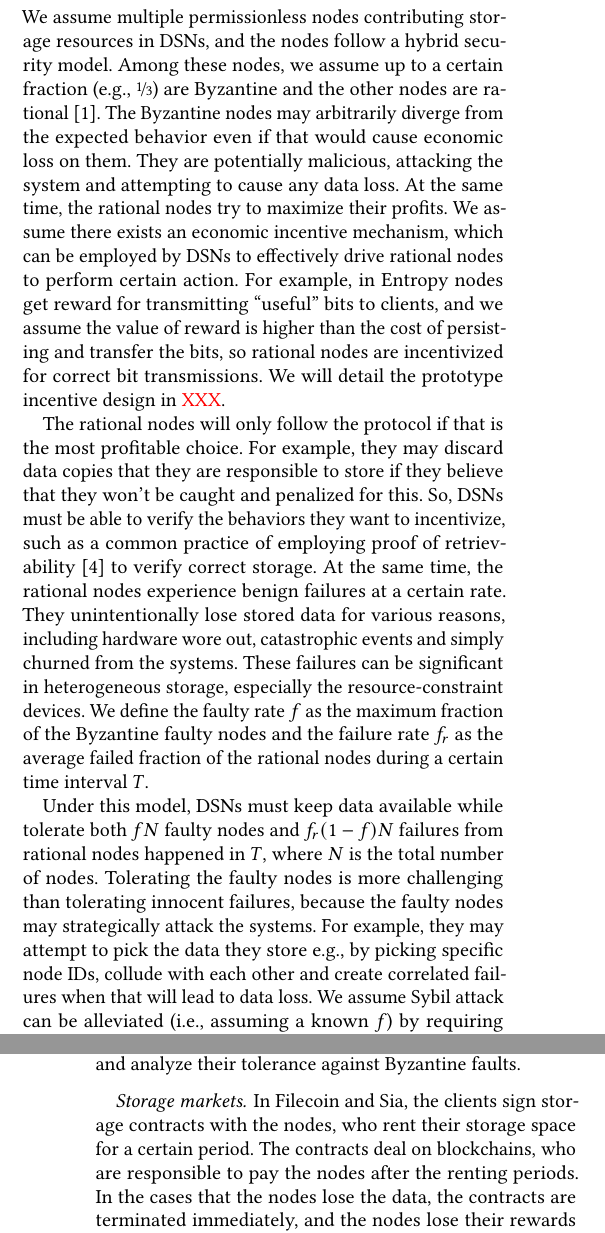
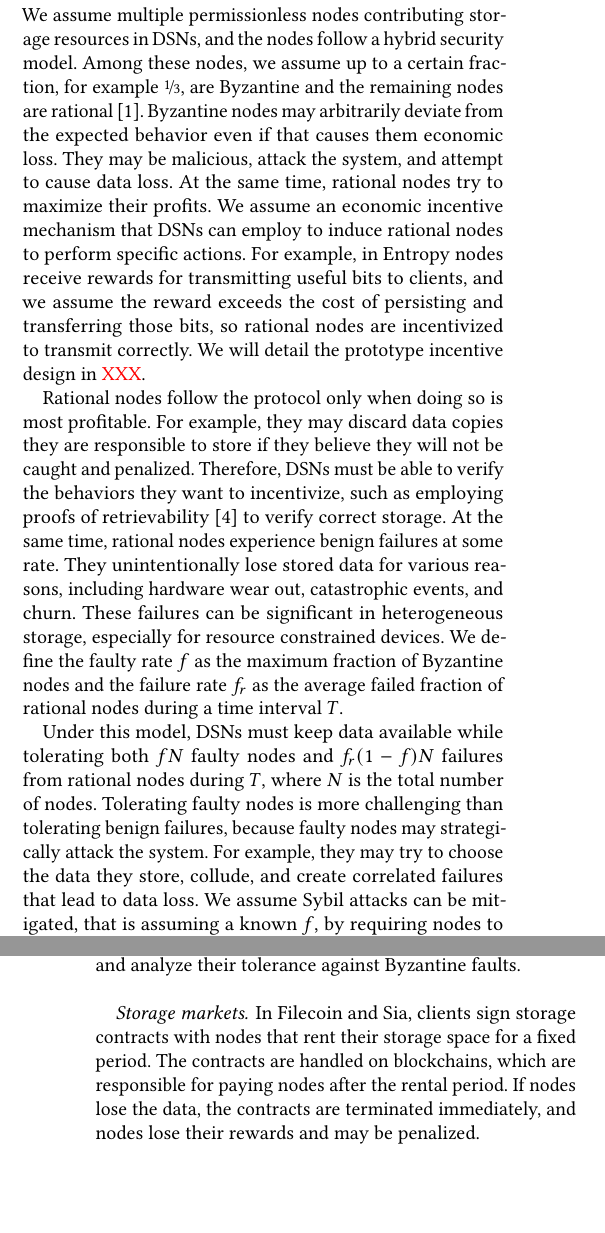
Before and after one commit to sgdxbc/new-entropy-paper, a LaTeX paper (paper.tex, which reads sections/motivation.tex): two parts of the columns of pages 2 and 3 of 4, joined at a grey line, cut so that both start at the same text, the shorter picture padded with empty space. Compiled offline with pdfLaTeX.

Commit message:
motivation: llm pass

```diff
--- a/sections/motivation.tex
+++ b/sections/motivation.tex
@@ -23,23 +23,23 @@ Swarm           & Replication       & DHT               & With $O(N)$ storage
 \label{sec:motivation:model}
 
 We assume multiple permissionless nodes contributing storage resources in DSNs, and the nodes follow a hybrid security model.
-Among these nodes, we assume up to a certain fraction (e.g., \nicefrac{1}{3}) are Byzantine and the other nodes are rational~\cite{bar}.
-The Byzantine nodes may arbitrarily diverge from the expected behavior even if that would cause economic loss on them.
-They are potentially malicious, attacking the system and attempting to cause any data loss.
-At the same time, the rational nodes try to maximize their profits.
-We assume there exists an economic incentive mechanism, which can be employed by DSNs to effectively drive rational nodes to perform certain action.
-For example, in \sys nodes get reward for transmitting ``useful'' bits to clients, and we assume the value of reward is higher than the cost of persisting and transfer the bits, so rational nodes are incentivized for correct bit transmissions.
+Among these nodes, we assume up to a certain fraction, for example \nicefrac{1}{3}, are Byzantine and the remaining nodes are rational~\cite{bar}.
+Byzantine nodes may arbitrarily deviate from the expected behavior even if that causes them economic loss.
+They may be malicious, attack the system, and attempt to cause data loss.
+At the same time, rational nodes try to maximize their profits.
+We assume an economic incentive mechanism that DSNs can employ to induce rational nodes to perform specific actions.
+For example, in \sys nodes receive rewards for transmitting useful bits to clients, and we assume the reward exceeds the cost of persisting and transferring those bits, so rational nodes are incentivized to transmit correctly.
 We will detail the prototype incentive design in \XXX.
 
-The rational nodes will only follow the protocol if that is the most profitable choice.
-For example, they may discard data copies that they are responsible to store if they believe that they won't be caught and penalized for this.
-So, DSNs must be able to verify the behaviors they want to incentivize, such as a common practice of employing proof of retrievability~\cite{por} to verify correct storage.
-At the same time, the rational nodes experience benign failures at a certain rate.
-They unintentionally lose stored data for various reasons, including hardware wore out, catastrophic events and simply churned from the systems.
-These failures can be significant in heterogeneous storage, especially the resource-constraint devices.
-We define the faulty rate $f$ as the maximum fraction of the Byzantine faulty nodes and the failure rate $f_r$ as the average failed fraction of the rational nodes during a certain time interval $T$.
+Rational nodes follow the protocol only when doing so is most profitable.
+For example, they may discard data copies they are responsible to store if they believe they will not be caught and penalized.
+Therefore, DSNs must be able to verify the behaviors they want to incentivize, such as employing proofs of retrievability~\cite{por} to verify correct storage.
+At the same time, rational nodes experience benign failures at some rate.
+They unintentionally lose stored data for various reasons, including hardware wear out, catastrophic events, and churn.
+These failures can be significant in heterogeneous storage, especially for resource constrained devices.
+We define the faulty rate $f$ as the maximum fraction of Byzantine nodes and the failure rate $f_r$ as the average failed fraction of rational nodes during a time interval $T$.
 
-Under this model, DSNs must keep data available while tolerate both $fN$ faulty nodes and $f_r(1-f)N$ failures from rational nodes happened in $T$, where $N$ is the total number of nodes.
-Tolerating the faulty nodes is more challenging than tolerating innocent failures, because the faulty nodes may strategically attack the systems.
-For example, they may attempt to pick the data they store e.g., by picking specific node IDs, collude with each other and create correlated failures when that will lead to data loss.
-We assume Sybil attack can be alleviated (i.e., assuming a known $f$) by requiring nodes to stake to be qualified to participate.
+Under this model, DSNs must keep data available while tolerating both $fN$ faulty nodes and $f_r(1-f)N$ failures from rational nodes during $T$, where $N$ is the total number of nodes.
+Tolerating faulty nodes is more challenging than tolerating benign failures, because faulty nodes may strategically attack the system.
+For example, they may try to choose the data they store, collude, and create correlated failures that lead to data loss.
+We assume Sybil attacks can be mitigated, that is assuming a known $f$, by requiring nodes to stake to participate.
@@ -58,10 +58,10 @@ We assume $N$ for every time interval is known.
 \label{sec:motivation:review}
 
 In \autoref{tab:dsn} we summarize previous DSNs.
-In this section, we examine their redundancy and data placement mechanism and analyze their tolerance against Byzantine faults.
+In this section, we examine their redundancy and data placement mechanisms and analyze their tolerance against Byzantine faults.
 
 \paragraph{Storage markets.}
-In Filecoin and Sia, the clients sign storage contracts with the nodes, who rent their storage space for a certain period.
-The contracts deal on blockchains, who are responsible to pay the nodes after the renting periods.
-In the cases that the nodes lose the data, the contracts are terminated immediately, and the nodes lose their rewards and may get penalized.
+In Filecoin and Sia, clients sign storage contracts with nodes that rent their storage space for a fixed period.
+The contracts are handled on blockchains, which are responsible for paying nodes after the rental period.
+If nodes lose the data, the contracts are terminated immediately, and nodes lose their rewards and may be penalized.
 
```
Also changed, not shown: sections/motivation.tex (74 more changed lines).
